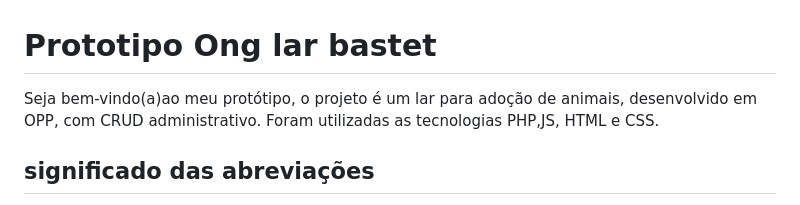
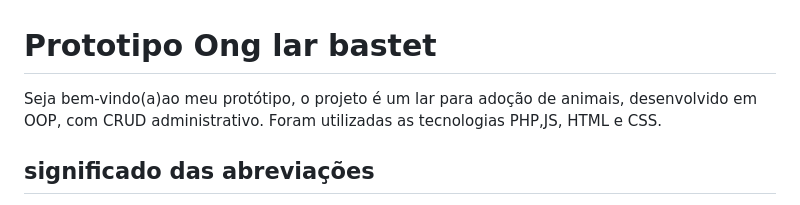
Before and after one commit to vlgkkkjsj/htdocs, a Markdown page: poo/README.md, the part around the change. Rendered like a GitHub page.

Commit message:
atualizações 07.06.23

```diff
--- a/poo/README.md
+++ b/poo/README.md
@@ -1,6 +1,6 @@
 # Prototipo Ong lar bastet
 
-Seja bem-vindo(a)ao meu protótipo, o projeto é um lar para adoção de animais, desenvolvido em OPP, com CRUD administrativo. Foram utilizadas as tecnologias PHP,JS, HTML e CSS.
+Seja bem-vindo(a)ao meu protótipo, o projeto é um lar para adoção de animais, desenvolvido em OOP, com CRUD administrativo. Foram utilizadas as tecnologias PHP,JS, HTML e CSS.
 
 ## significado das abreviações
 PHP: Hypertext Preprocessor;</br>
```
